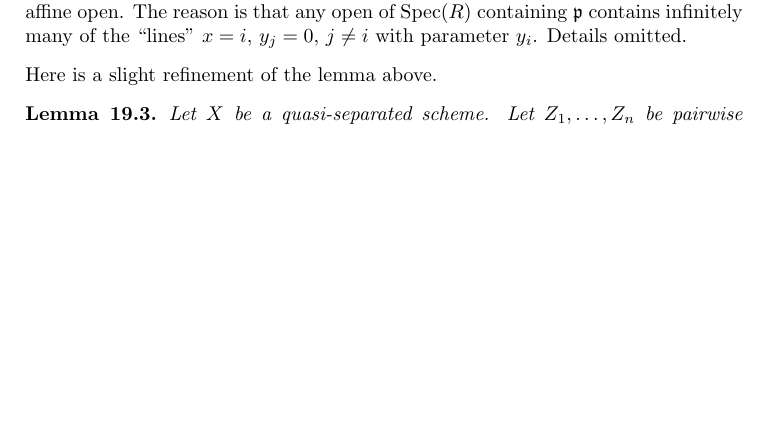
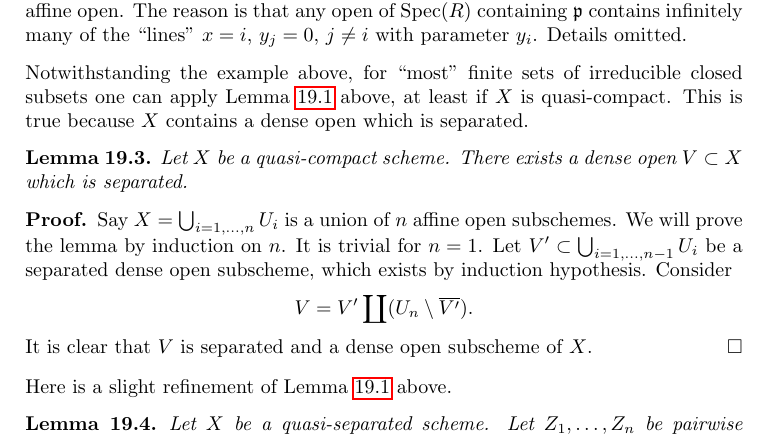
Before and after one commit to stacks/stacks-project, a LaTeX paper (properties.tex): part of page 28 of 30 before the commit and part of page 28 of 29 after it, cut so that both start at the same text, the shorter picture padded with empty space. Compiled offline with pdfLaTeX.

Commit message:
Properties: Quasi-compact schemes have open dense separated subschemes
	This is obvious. Surprisingly it is also sometimes useful. This
	just all points to the fact that it is very easy to show things
	hold on dense open sets, i.e., in codimension 0.

```diff
--- a/properties.tex
+++ b/properties.tex
@@ -2946,7 +2946,30 @@ $j \not = i$ with parameter $y_i$. Details omitted.
 \end{remark}
 
 \noindent
-Here is a slight refinement of the lemma above.
+Notwithstanding the example above, for ``most'' finite sets of irreducible
+closed subsets one can apply Lemma \ref{lemma-maximal-points-affine} above,
+at least if $X$ is quasi-compact. This is true because $X$ contains a dense
+open which is separated.
+
+\begin{lemma}
+\label{lemma-quasi-compact-dense-open-separated}
+Let $X$ be a quasi-compact scheme.
+There exists a dense open $V \subset X$ which is separated.
+\end{lemma}
+
+\begin{proof}
+Say $X = \bigcup_{i = 1, \ldots, n} U_i$ is a union of $n$ affine open
+subschemes. We will prove the lemma by induction on $n$. It is trivial for
+$n = 1$. Let $V' \subset \bigcup_{i = 1, \ldots, n - 1} U_i$ be a separated
+dense open subscheme, which exists by induction hypothesis. Consider
+$$
+V = V' \coprod (U_n \setminus \overline{V'}).
+$$
+It is clear that $V$ is separated and a dense open subscheme of $X$.
+\end{proof}
+
+\noindent
+Here is a slight refinement of Lemma \ref{lemma-maximal-points-affine} above.
 
 \begin{lemma}
 \label{lemma-point-and-maximal-points-affine}
```
